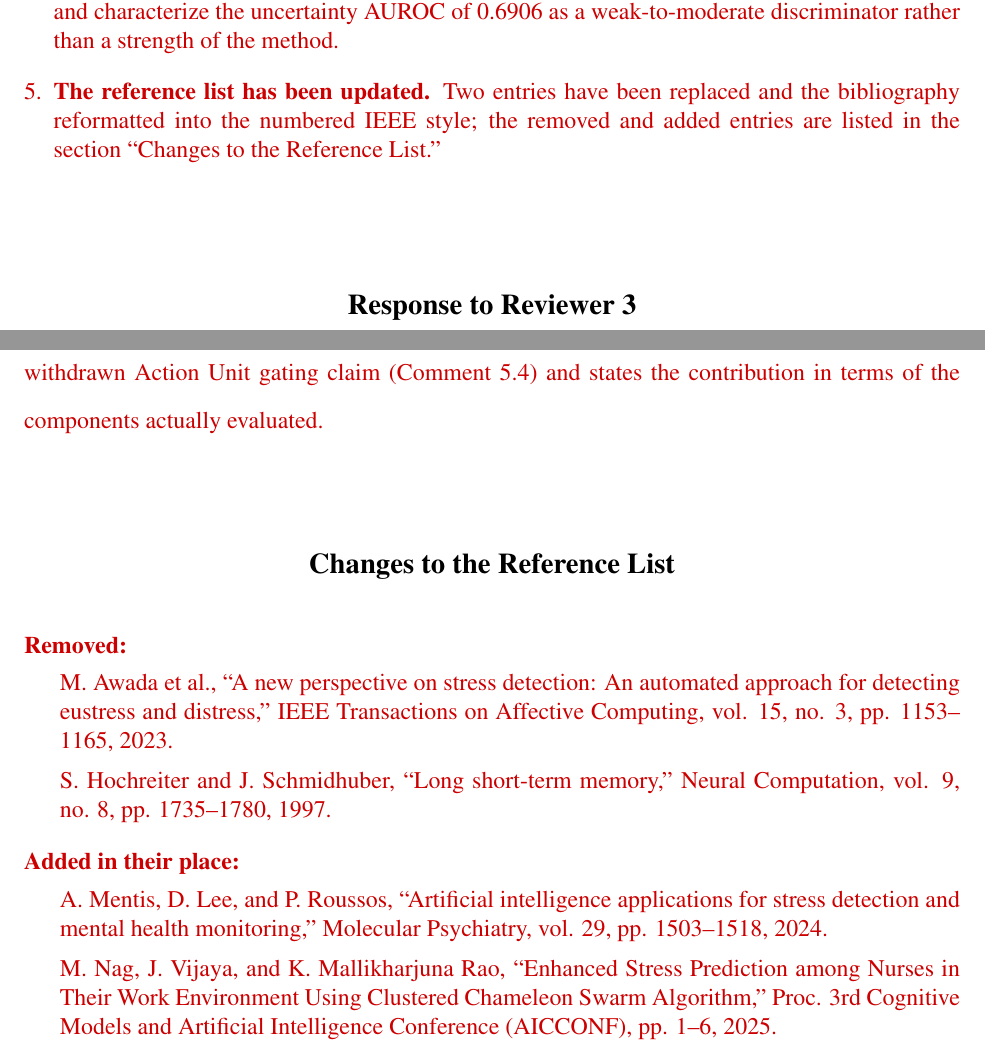
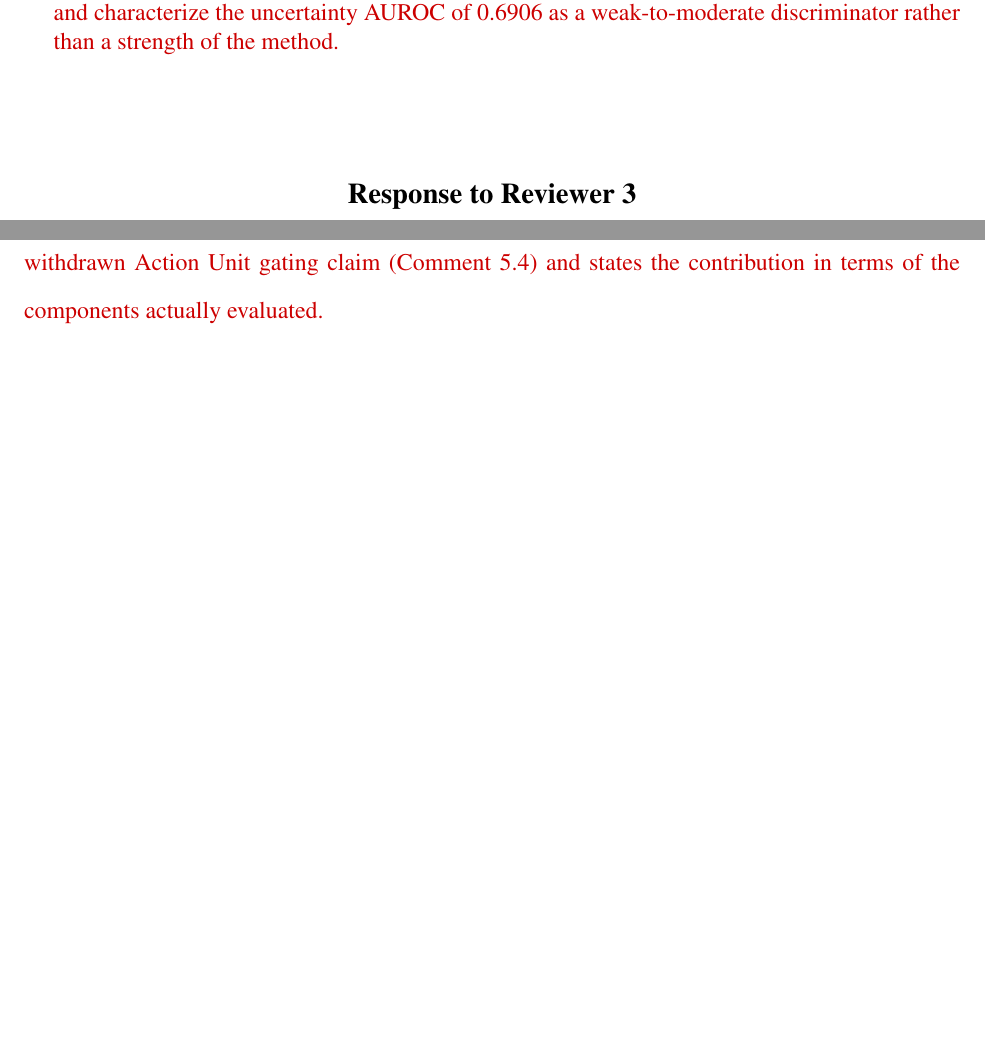
Before and after one commit to surajmeruva0786/stressdetect, a LaTeX document (paper/response_to_reviewers.tex): two parts of pages 2 and 13 of 15 before the commit and two parts of pages 2 and 13 of 14 after it, joined at a grey line, cut so that both start at the same text, the shorter picture padded with empty space. Compiled offline with pdfLaTeX.

Commit message:
Remove unfounded reference-list change disclosure
The submitted and revised manuscripts have identical bibliographies.
The disclosure was derived from a diff against copy.tex, a
pre-submission draft, not the submitted version, so it claimed two
removals and two replacements that never happened.

Co-Authored-By: Claude Opus 5 <noreply@anthropic.com>

```diff
--- a/paper/response_to_reviewers.tex
+++ b/paper/response_to_reviewers.tex
@@ -183,11 +183,6 @@ Wilson confidence intervals for the test accuracy, state that they
 overlap those of the CNN-LSTM baseline, disclose that the split is not
 actor-disjoint, and characterize the uncertainty AUROC of 0.6906 as a
 weak-to-moderate discriminator rather than a strength of the method.
-
-\item \textbf{The reference list has been updated.} Two entries have been
-replaced and the bibliography reformatted into the numbered IEEE style;
-the removed and added entries are listed in the section ``Changes to the
-Reference List.''
 
 \end{enumerate}
 \end{singlespace}
@@ -703,48 +698,6 @@ actually evaluated.
 \end{changesblock}
 
 %==============================================================
-%  CHANGES TO THE REFERENCE LIST
-%==============================================================
-\section*{Changes to the Reference List}
-\addcontentsline{toc}{section}{Changes to the Reference List}
-
-\begin{singlespace}
-\color{changered}
-\noindent\textbf{Removed:}
-\begin{list}{}{%
-  \setlength{\leftmargin}{1.5em}\setlength{\itemindent}{0pt}%
-  \setlength{\listparindent}{0pt}\setlength{\topsep}{0.3\baselineskip}%
-  \setlength{\itemsep}{0.4\baselineskip}\setlength{\parsep}{0pt}}
-\item
-M. Awada et al.,
-``A new perspective on stress detection: An automated approach for detecting eustress and distress,''
-IEEE Transactions on Affective Computing, vol. 15, no. 3, pp. 1153--1165, 2023.
-\item
-S. Hochreiter and J. Schmidhuber,
-``Long short-term memory,''
-Neural Computation, vol. 9, no. 8, pp. 1735--1780, 1997.
-\end{list}
-
-\vspace{0.5\baselineskip}
-\noindent\textbf{Added in their place:}
-\begin{list}{}{%
-  \setlength{\leftmargin}{1.5em}\setlength{\itemindent}{0pt}%
-  \setlength{\listparindent}{0pt}\setlength{\topsep}{0.3\baselineskip}%
-  \setlength{\itemsep}{0.4\baselineskip}\setlength{\parsep}{0pt}}
-\item
-A. Mentis, D. Lee, and P. Roussos,
-``Artificial intelligence applications for stress detection and mental health monitoring,''
-Molecular Psychiatry, vol. 29, pp. 1503--1518, 2024.
-\item
-M. Nag, J. Vijaya, and K. Mallikharjuna Rao,
-``Enhanced Stress Prediction among Nurses in Their Work Environment Using Clustered Chameleon Swarm Algorithm,''
-Proc. 3rd Cognitive Models and Artificial Intelligence Conference (AICCONF), pp. 1--6, 2025.
-\end{list}
-\end{singlespace}
-
-\vspace{0.5\baselineskip}
-
-%==============================================================
 %  Closing
 %==============================================================
 \section*{Concluding Remarks}
```
Also changed, not shown: paper/response_to_reviewers.tex (5 more changed lines).
